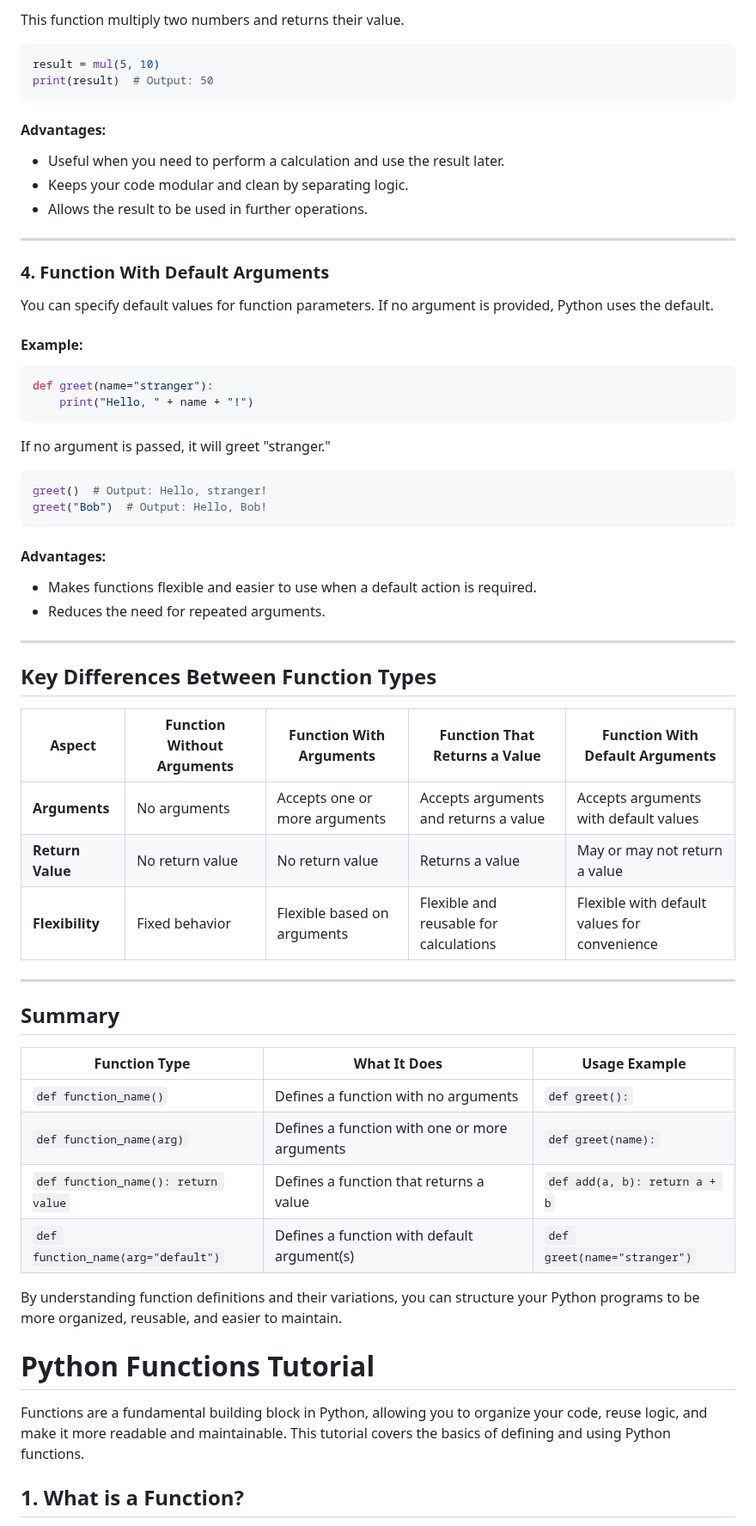
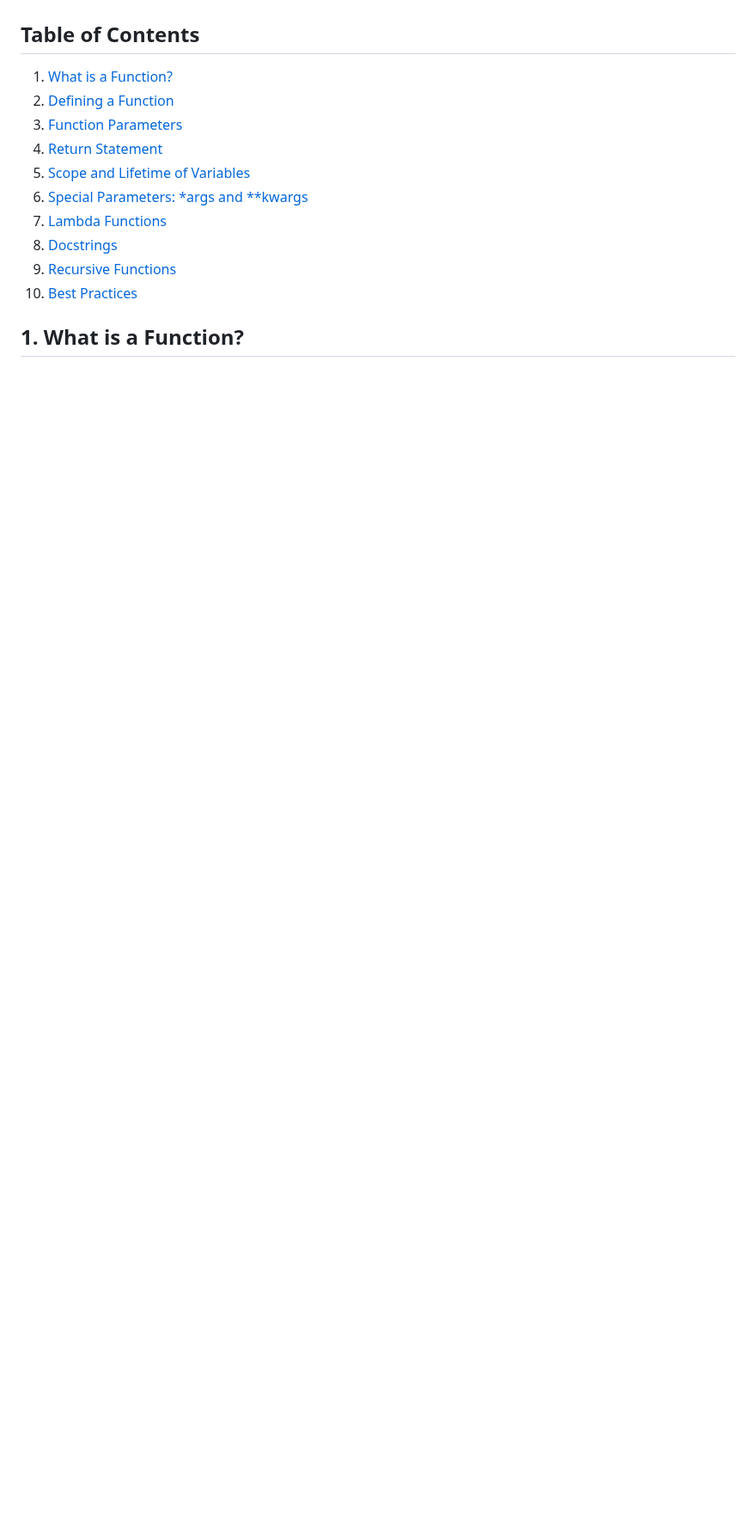
Before and after one commit to cloudyuga/genai, a Markdown page: Module-00-Basic-Python/2-Functions/Overview.MD, the part around one of its changes. Shown at 86% size. GitHub-like rendering; blank space fills up the shorter version.

````diff
--- a/Module-00-Basic-Python/2-Functions/Overview.MD
+++ b/Module-00-Basic-Python/2-Functions/Overview.MD
@@ -68,58 +5,13 @@ def mul(a, b):
-This function multiply two numbers and returns their value.
-
-```python
-result = mul(5, 10)
-print(result)  # Output: 50
-```
-#### Advantages:
-- Useful when you need to perform a calculation and use the result later.
-- Keeps your code modular and clean by separating logic.
-- Allows the result to be used in further operations.
----
-
-### 4. Function With Default Arguments
-
-You can specify default values for function parameters. If no argument is provided, Python uses the default.
-
-#### Example:
-```python
-def greet(name="stranger"):
-    print("Hello, " + name + "!")
-```
-If no argument is passed, it will greet "stranger."
-
-```python
-greet()  # Output: Hello, stranger!
-greet("Bob")  # Output: Hello, Bob!
-```
-#### Advantages:
-- Makes functions flexible and easier to use when a default action is required.
-- Reduces the need for repeated arguments.
----
-## Key Differences Between Function Types
-
-| **Aspect**        | **Function Without Arguments** | **Function With Arguments** | **Function That Returns a Value** | **Function With Default Arguments**           |
-|--------------------|--------------------------------|-----------------------------|------------------------------------|-----------------------------------------------|
-| **Arguments**      | No arguments                 | Accepts one or more arguments | Accepts arguments and returns a value | Accepts arguments with default values          |
-| **Return Value**   | No return value              | No return value              | Returns a value                    | May or may not return a value                  |
-| **Flexibility**    | Fixed behavior               | Flexible based on arguments  | Flexible and reusable for calculations | Flexible with default values for convenience   |
----
-
-## Summary
-
-| **Function Type**                   | **What It Does**                        | **Usage Example**                      |
-|-------------------------------------|-----------------------------------------|----------------------------------------|
-| `def function_name()`               | Defines a function with no arguments    | `def greet():`                         |
-| `def function_name(arg)`            | Defines a function with one or more arguments | `def greet(name):`                  |
-| `def function_name(): return value` | Defines a function that returns a value | `def add(a, b): return a + b`          |
-| `def function_name(arg="default")`  | Defines a function with default argument(s) | `def greet(name="stranger")`        |
-
-By understanding function definitions and their variations, you can structure your Python programs to be more organized, reusable, and easier to maintain.
-
-
-
-# Python Functions Tutorial
-
-Functions are a fundamental building block in Python, allowing you to organize your code, reuse logic, and make it more readable and maintainable. This tutorial covers the basics of defining and using Python functions.
+## Table of Contents
+1. [What is a Function?](#1-what-is-a-function)
+2. [Defining a Function](#2-defining-a-function)
+3. [Function Parameters](#3-function-parameters)
+4. [Return Statement](#4-return-statement)
+5. [Scope and Lifetime of Variables](#5-scope-and-lifetime-of-variables)
+6. [Special Parameters: *args and **kwargs](#6-special-parameters-args-and-kwargs)
+7. [Lambda Functions](#7-lambda-functions)
+8. [Docstrings](#8-docstrings)
+9. [Recursive Functions](#9-recursive-functions)
+10. [Best Practices](#10-best-practices)
 
 ## 1. What is a Function?
````
Also changed, not shown: other parts of Module-00-Basic-Python/2-Functions/Overview.MD (+22 -82 lines).
